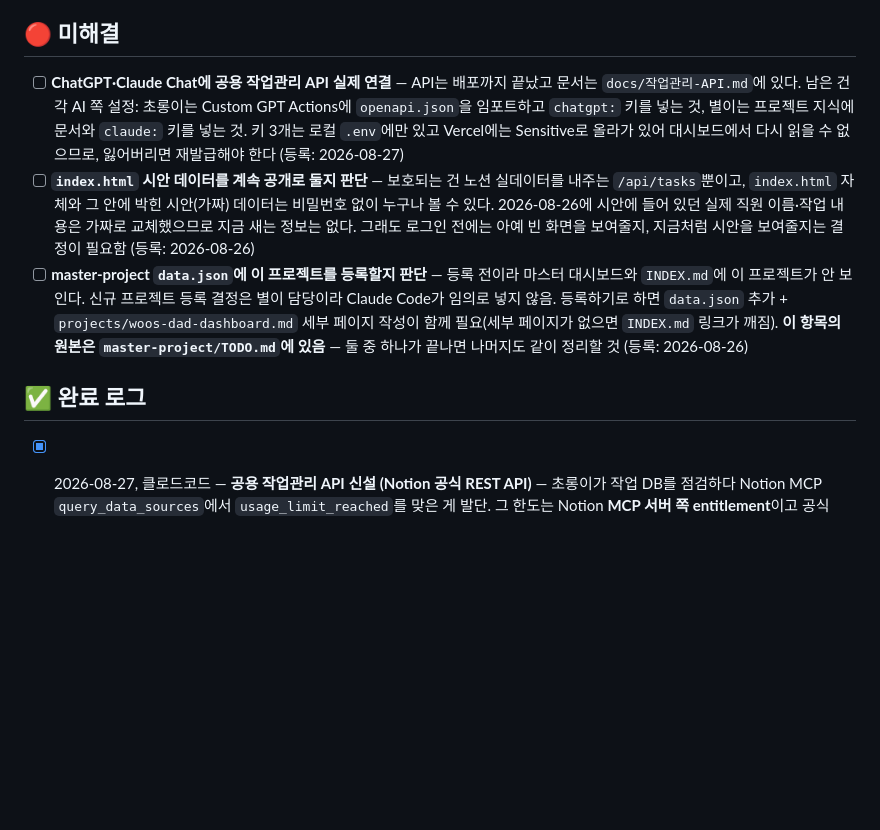
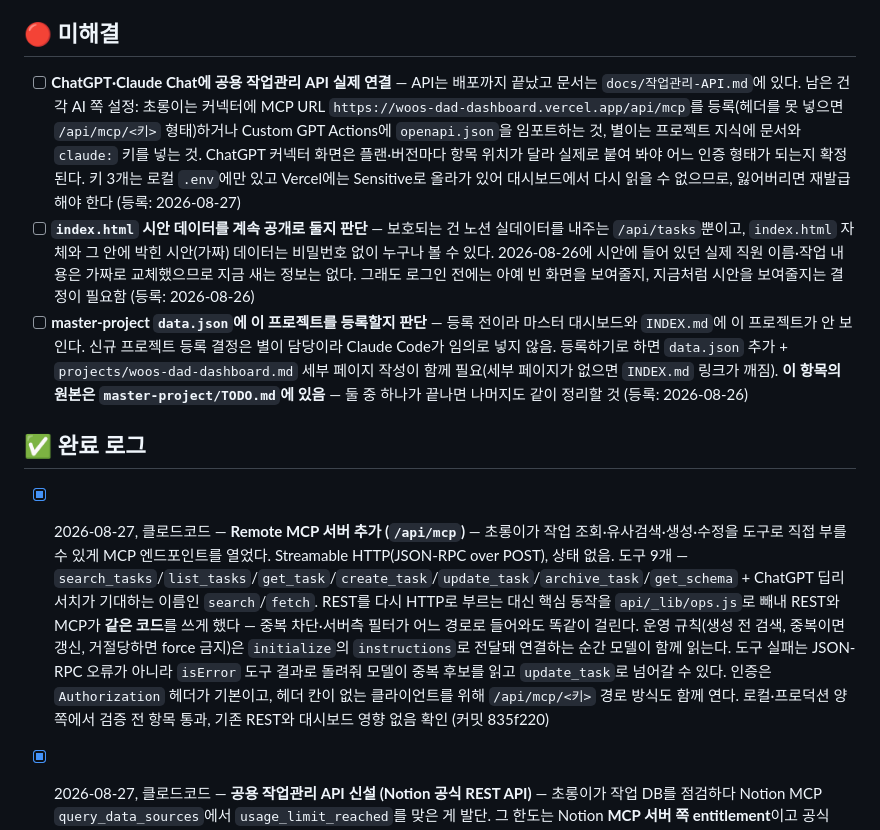
Before and after one commit to dntprbs-maker/woos-dad-dashboard, a Markdown page: TODO.md, the part around the change. Drawn GitHub-style; blank space fills up the shorter version.

Commit message:
docs: 완료 로그에 Remote MCP 서버 추가 기록
Co-Authored-By: Claude Opus 5 <noreply@anthropic.com>

```diff
--- a/TODO.md
+++ b/TODO.md
@@ -14,12 +14,13 @@
 
 ## 🔴 미해결
 
-- [ ] **ChatGPT·Claude Chat에 공용 작업관리 API 실제 연결** — API는 배포까지 끝났고 문서는 `docs/작업관리-API.md`에 있다. 남은 건 각 AI 쪽 설정: 초롱이는 Custom GPT Actions에 `openapi.json`을 임포트하고 `chatgpt:` 키를 넣는 것, 별이는 프로젝트 지식에 문서와 `claude:` 키를 넣는 것. 키 3개는 로컬 `.env`에만 있고 Vercel에는 Sensitive로 올라가 있어 대시보드에서 다시 읽을 수 없으므로, 잃어버리면 재발급해야 한다 (등록: 2026-08-27)
+- [ ] **ChatGPT·Claude Chat에 공용 작업관리 API 실제 연결** — API는 배포까지 끝났고 문서는 `docs/작업관리-API.md`에 있다. 남은 건 각 AI 쪽 설정: 초롱이는 커넥터에 MCP URL `https://woos-dad-dashboard.vercel.app/api/mcp`를 등록(헤더를 못 넣으면 `/api/mcp/<키>` 형태)하거나 Custom GPT Actions에 `openapi.json`을 임포트하는 것, 별이는 프로젝트 지식에 문서와 `claude:` 키를 넣는 것. ChatGPT 커넥터 화면은 플랜·버전마다 항목 위치가 달라 실제로 붙여 봐야 어느 인증 형태가 되는지 확정된다. 키 3개는 로컬 `.env`에만 있고 Vercel에는 Sensitive로 올라가 있어 대시보드에서 다시 읽을 수 없으므로, 잃어버리면 재발급해야 한다 (등록: 2026-08-27)
 - [ ] **`index.html` 시안 데이터를 계속 공개로 둘지 판단** — 보호되는 건 노션 실데이터를 내주는 `/api/tasks`뿐이고, `index.html` 자체와 그 안에 박힌 시안(가짜) 데이터는 비밀번호 없이 누구나 볼 수 있다. 2026-08-26에 시안에 들어 있던 실제 직원 이름·작업 내용은 가짜로 교체했으므로 지금 새는 정보는 없다. 그래도 로그인 전에는 아예 빈 화면을 보여줄지, 지금처럼 시안을 보여줄지는 결정이 필요함 (등록: 2026-08-26)
 - [ ] **master-project `data.json`에 이 프로젝트를 등록할지 판단** — 등록 전이라 마스터 대시보드와 `INDEX.md`에 이 프로젝트가 안 보인다. 신규 프로젝트 등록 결정은 별이 담당이라 Claude Code가 임의로 넣지 않음. 등록하기로 하면 `data.json` 추가 + `projects/woos-dad-dashboard.md` 세부 페이지 작성이 함께 필요(세부 페이지가 없으면 `INDEX.md` 링크가 깨짐). **이 항목의 원본은 `master-project/TODO.md`에 있음** — 둘 중 하나가 끝나면 나머지도 같이 정리할 것 (등록: 2026-08-26)
 
 ## ✅ 완료 로그
 
+- [x] 2026-08-27, 클로드코드 — **Remote MCP 서버 추가 (`/api/mcp`)** — 초롱이가 작업 조회·유사검색·생성·수정을 도구로 직접 부를 수 있게 MCP 엔드포인트를 열었다. Streamable HTTP(JSON-RPC over POST), 상태 없음. 도구 9개 — `search_tasks`/`list_tasks`/`get_task`/`create_task`/`update_task`/`archive_task`/`get_schema` + ChatGPT 딥리서치가 기대하는 이름인 `search`/`fetch`. REST를 다시 HTTP로 부르는 대신 핵심 동작을 `api/_lib/ops.js`로 빼내 REST와 MCP가 **같은 코드**를 쓰게 했다 — 중복 차단·서버측 필터가 어느 경로로 들어와도 똑같이 걸린다. 운영 규칙(생성 전 검색, 중복이면 갱신, 거절당하면 force 금지)은 `initialize`의 `instructions`로 전달돼 연결하는 순간 모델이 함께 읽는다. 도구 실패는 JSON-RPC 오류가 아니라 `isError` 도구 결과로 돌려줘 모델이 중복 후보를 읽고 `update_task`로 넘어갈 수 있다. 인증은 `Authorization` 헤더가 기본이고, 헤더 칸이 없는 클라이언트를 위해 `/api/mcp/<키>` 경로 방식도 함께 연다. 로컬·프로덕션 양쪽에서 검증 전 항목 통과, 기존 REST와 대시보드 영향 없음 확인 (커밋 835f220)
 - [x] 2026-08-27, 클로드코드 — **공용 작업관리 API 신설 (Notion 공식 REST API)** — 초롱이가 작업 DB를 점검하다 Notion MCP `query_data_sources`에서 `usage_limit_reached`를 맞은 게 발단. 그 한도는 Notion **MCP 서버 쪽 entitlement**이고 공식 REST API에는 없다는 걸 실측으로 확인했다(연속 20회 조회 2.8초에 전부 성공). 그래서 Notion을 원장으로 계속 쓰기로 하고, 여러 AI가 같은 원장을 공유할 공용 API `/api/v1`을 만들었다 — 조건 조회·유사 작업 검색·수정·생성이고, 생성은 내부적으로 유사검색을 먼저 돌려 중복이면 409로 막는다. 조회 조건은 전부 Notion 서버에서 필터링해 전체를 받아오지 않는다. DB 스키마를 런타임에 읽어 매핑하므로 `📋 작업 관리`와 `작업·업무협업` 어느 쪽에도 붙는다(원장은 `작업·업무협업`으로 확정). 실제 DB로 검증 전 항목 통과, 검증용 작업은 정리했고 미완료 67건으로 원상복구. 검증 중 Integration에 쓰기 권한이 없어 403이 나던 것을 아빠가 해결. 노션 쿼리 인덱스가 0.5초 늦게 반영돼 그 안에 들어온 동시 생성은 중복검사를 빠져나가는데, 실사용에서 겹칠 일이 없어 문서화만 하고 넘어감. 배포 후 `/api/v1/tasks/search`와 `/api/v1/tasks/{id}` 두 단계 경로가 Vercel 엣지에서 404 나는 걸 발견 — `[...path].js` 캐치올이 배포 환경에서 한 단계만 받았다(로컬에서는 정상이라 배포 후에야 드러남). 명시적 rewrite로 바꿔 해결하고 프로덕션에서 전 항목 재검증 완료 (커밋 bfedaef, 422dd69)
 - [x] 2026-08-26, 클로드코드 — **`TODO.md` 신설 (규칙 v2.1 적용)** — 앞으로 할 일·한 일을 이 저장소에서 직접 기록하도록 작업 현황 파일을 만듦. 이 저장소에는 `CLAUDE.md`가 없어 규칙 전문을 파일 머리말에 직접 담았다(다른 저장소는 `CLAUDE.md`를 참고하라고만 적혀 있음). 완료 로그는 지금까지의 커밋 5건을 되짚어 채웠고, 미해결에는 판단 대기 2건을 등록 (커밋 c97728a)
 - [x] 2026-08-26, 클로드코드 — **`/api/tasks` 접속 보호 + 공개 소스에서 실데이터 제거** — 점검 중 `/api/tasks`가 인증 없이 노션 실데이터 171건을 그대로 반환하는 것을 발견. 비밀번호 잠금(`api/login.js`)을 붙이고 인증 쿠키 `dash`를 발급 — 쿠키에는 비밀번호가 아니라 SHA-256 해시가 담기고 `HttpOnly`/`Secure`/`SameSite=Strict`, 유효기간 30일. 인증 응답이 Vercel 엣지 공유 캐시에 남던 `s-maxage=30`을 `private, no-store`로 교정하고, `DASHBOARD_PASSWORD` 미설정 시에는 데이터를 안 내주고 503을 반환하도록 막음. `index.html` 시안 데이터에 실제 직원 이름·작업 내용이 들어 있어 가짜로 교체. `.gitignore`도 정리해 `.env*`는 막고 `.env.example`만 예외 처리 (커밋 e8fe6bb, 9f8ba4b, a36c0ff)
```
